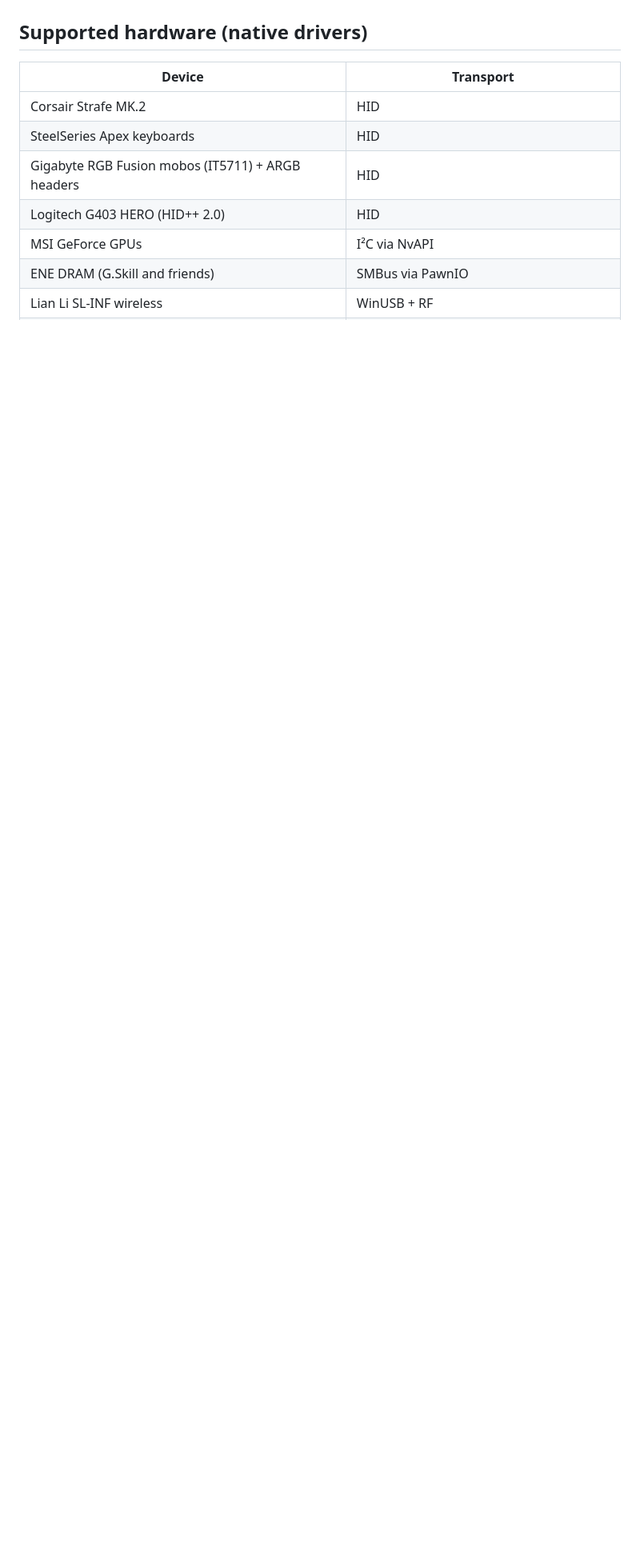
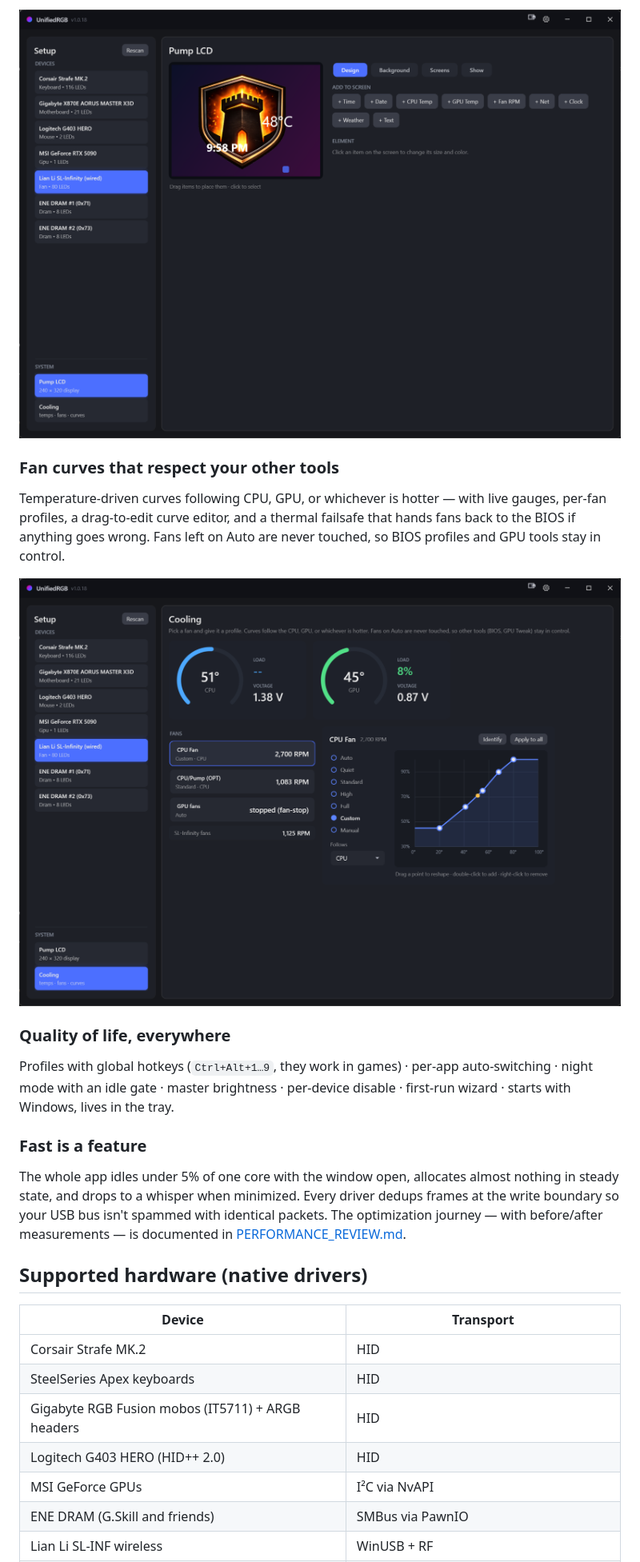
Before and after one commit to fikal/UnifiedRGB, a Markdown page: README.md, the part around one of its changes. Shown at 80% size. Rendered like a GitHub page; pictures changed too: docs/img/cooling.png (added), docs/img/lcd-designer.png (added); blank space fills up the shorter version.

```diff
--- a/README.md
+++ b/README.md
@@ -29,3 +63,29 @@ documented in [PERFORMANCE_REVIEW.md](PERFORMANCE_REVIEW.md)).
+<img src="docs/img/lcd-designer.png" width="850" alt="LCD designer with drag-and-drop widgets over a custom background">
+
+### Fan curves that respect your other tools
+
+Temperature-driven curves following CPU, GPU, or whichever is hotter — with
+live gauges, per-fan profiles, a drag-to-edit curve editor, and a thermal
+failsafe that hands fans back to the BIOS if anything goes wrong. Fans left
+on Auto are never touched, so BIOS profiles and GPU tools stay in control.
+
+<img src="docs/img/cooling.png" width="850" alt="Cooling panel with temperature gauges, fan list, and curve editor">
+
+### Quality of life, everywhere
+
+Profiles with global hotkeys (`Ctrl+Alt+1…9`, they work in games) ·
+per-app auto-switching · night mode with an idle gate · master brightness ·
+per-device disable · first-run wizard · starts with Windows, lives in the
+tray.
+
+### Fast is a feature
+
+The whole app idles under 5% of one core with the window open, allocates
+almost nothing in steady state, and drops to a whisper when minimized. Every
+driver dedups frames at the write boundary so your USB bus isn't spammed
+with identical packets. The optimization journey — with before/after
+measurements — is documented in
+[PERFORMANCE_REVIEW.md](PERFORMANCE_REVIEW.md).
 
 ## Supported hardware (native drivers)
 
```
Also changed, not shown: other parts of README.md (+68 -31 lines), docs/img/keyboard.png (added), docs/img/lianli-audio.png (added), docs/img/lianli-zones.png (added), docs/img/palette-library.png (added).
